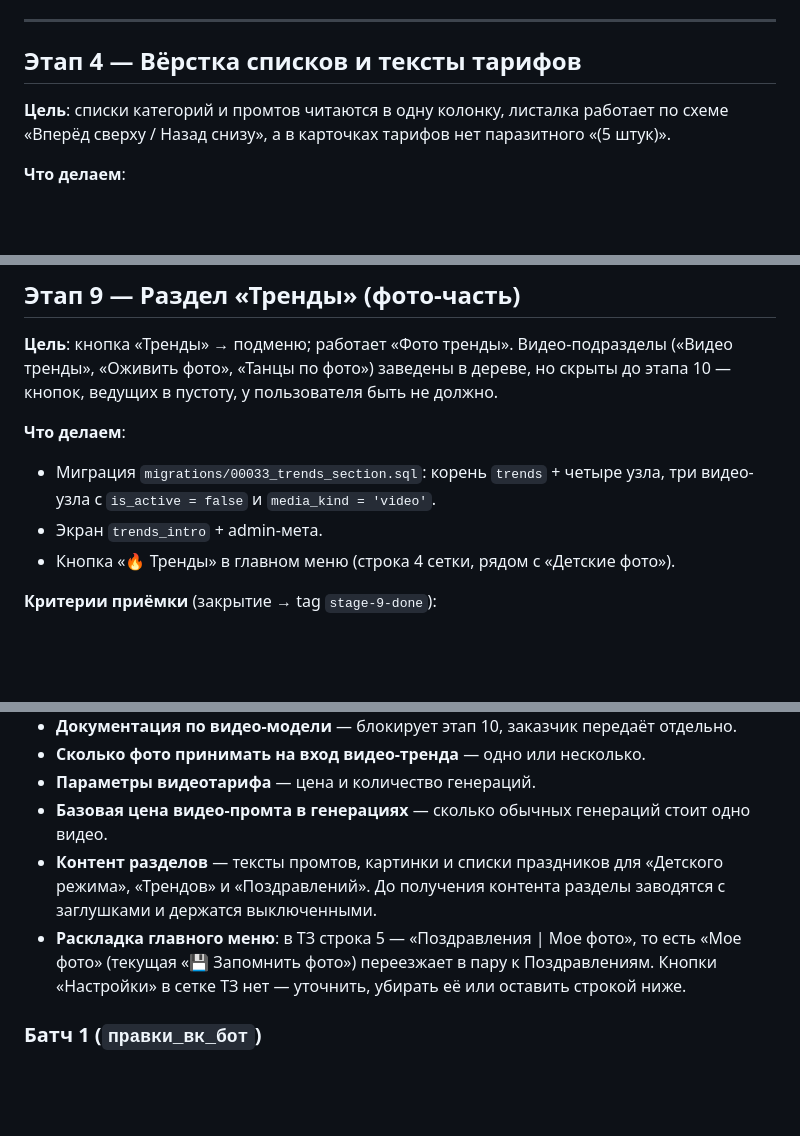
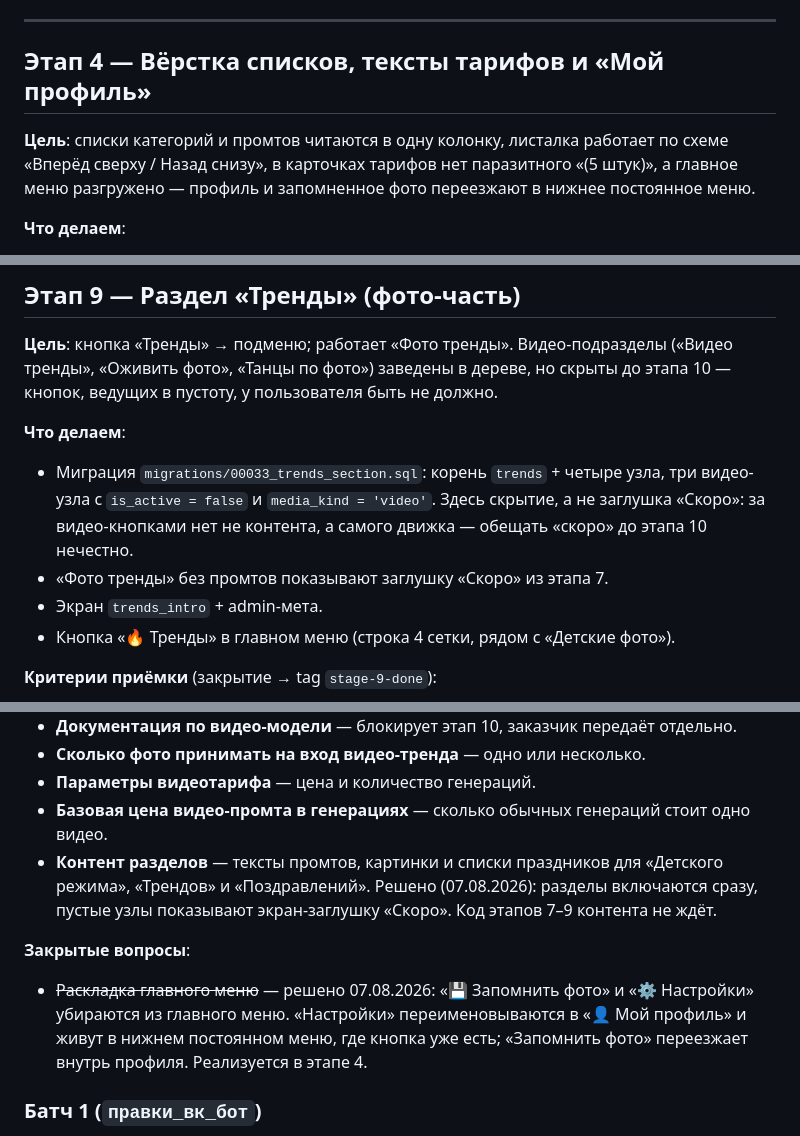
Before and after one commit to dimatolpygin/vk_project, a Markdown page: docs/ROADMAP.md, 3 parts joined by grey strips. Drawn GitHub-style; blank space fills up the shorter version.

```diff
--- a/docs/ROADMAP.md
+++ b/docs/ROADMAP.md
@@ -144,11 +144,12 @@
 
 ---
 
-## Этап 4 — Вёрстка списков и тексты тарифов
+## Этап 4 — Вёрстка списков, тексты тарифов и «Мой профиль»
 
 **Цель**: списки категорий и промтов читаются в одну колонку, листалка работает
-по схеме «Вперёд сверху / Назад снизу», а в карточках тарифов нет паразитного
-«(5 штук)».
+по схеме «Вперёд сверху / Назад снизу», в карточках тарифов нет паразитного
+«(5 штук)», а главное меню разгружено — профиль и запомненное фото переезжают
+в нижнее постоянное меню.
 
 **Что делаем**:
 - `buildPaginatedRows` (`internal/bot/flows/screens.go`): `paginatedColumns = 1`,
@@ -309,7 +334,10 @@
 
 **Что делаем**:
 - Миграция `migrations/00033_trends_section.sql`: корень `trends` + четыре узла,
-  три видео-узла с `is_active = false` и `media_kind = 'video'`.
+  три видео-узла с `is_active = false` и `media_kind = 'video'`. Здесь скрытие,
+  а не заглушка «Скоро»: за видео-кнопками нет не контента, а самого движка —
+  обещать «скоро» до этапа 10 нечестно.
+- «Фото тренды» без промтов показывают заглушку «Скоро» из этапа 7.
 - Экран `trends_intro` + admin-мета.
 - Кнопка «🔥 Тренды» в главном меню (строка 4 сетки, рядом с «Детские фото»).
 
@@ -377,11 +405,14 @@
 - **Параметры видеотарифа** — цена и количество генераций.
 - **Базовая цена видео-промта в генерациях** — сколько обычных генераций стоит одно видео.
 - **Контент разделов** — тексты промтов, картинки и списки праздников для «Детского
-  режима», «Трендов» и «Поздравлений». До получения контента разделы заводятся
-  с заглушками и держатся выключенными.
-- **Раскладка главного меню**: в ТЗ строка 5 — «Поздравления | Мое фото», то есть
-  «Мое фото» (текущая «💾 Запомнить фото») переезжает в пару к Поздравлениям.
-  Кнопки «Настройки» в сетке ТЗ нет — уточнить, убирать её или оставить строкой ниже.
+  режима», «Трендов» и «Поздравлений». Решено (07.08.2026): разделы включаются сразу,
+  пустые узлы показывают экран-заглушку «Скоро». Код этапов 7–9 контента не ждёт.
+
+**Закрытые вопросы**:
+- ~~Раскладка главного меню~~ — решено 07.08.2026: «💾 Запомнить фото» и
+  «⚙️ Настройки» убираются из главного меню. «Настройки» переименовываются
+  в «👤 Мой профиль» и живут в нижнем постоянном меню, где кнопка уже есть;
+  «Запомнить фото» переезжает внутрь профиля. Реализуется в этапе 4.
 
 ### Батч 1 (`правки_вк_бот`)
 
```
Also changed, not shown: other parts of docs/ROADMAP.md (+32 -8 lines), docs/STATUS.md (+4 -3 lines).
